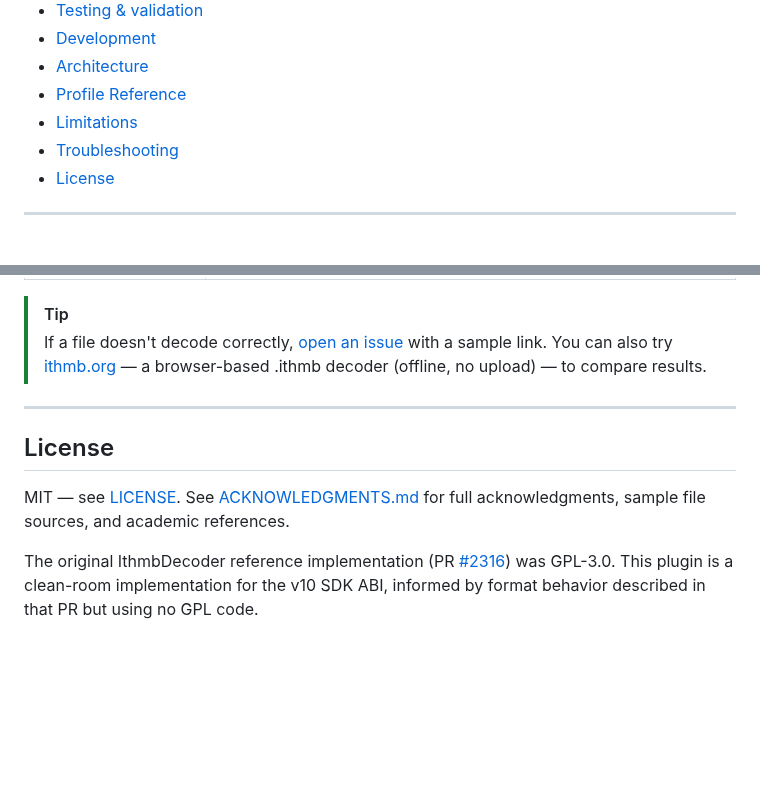
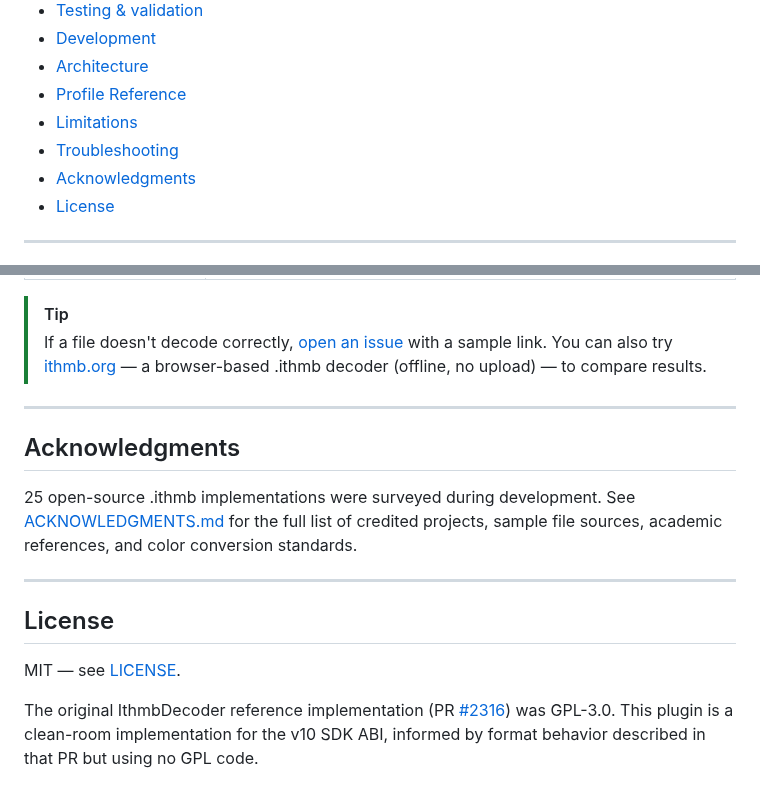
Before and after one commit to B67687/Ithmb-Codec, a Markdown page: README.md, 2 parts joined by grey strips. GitHub-like rendering; blank space fills up the shorter version.

Commit message:
docs: add standalone Acknowledgments section to README

```diff
--- a/README.md
+++ b/README.md
@@ -26,6 +26,7 @@ Additionally validated against **227 publicly available T-prefix files** from an
 - [Profile Reference](#profile-reference)
 - [Limitations](#limitations)
 - [Troubleshooting](#troubleshooting)
+- [Acknowledgments](#acknowledgments)
 - [License](#license)
 
 ---
@@ -172,8 +173,14 @@ See [DEVELOPMENT.md](DEVELOPMENT.md) for milestones and detailed history.
 
 ---
 
+## Acknowledgments
+
+25 open-source .ithmb implementations were surveyed during development. See [ACKNOWLEDGMENTS.md](ACKNOWLEDGMENTS.md) for the full list of credited projects, sample file sources, academic references, and color conversion standards.
+
+---
+
 ## License
 
-MIT — see [LICENSE](LICENSE). See [ACKNOWLEDGMENTS.md](ACKNOWLEDGMENTS.md) for full acknowledgments, sample file sources, and academic references.
+MIT — see [LICENSE](LICENSE).
 
 The original IthmbDecoder reference implementation (PR [#2316](https://github.com/d2phap/ImageGlass/pull/2316)) was GPL-3.0. This plugin is a clean-room implementation for the v10 SDK ABI, informed by format behavior described in that PR but using no GPL code.
```
